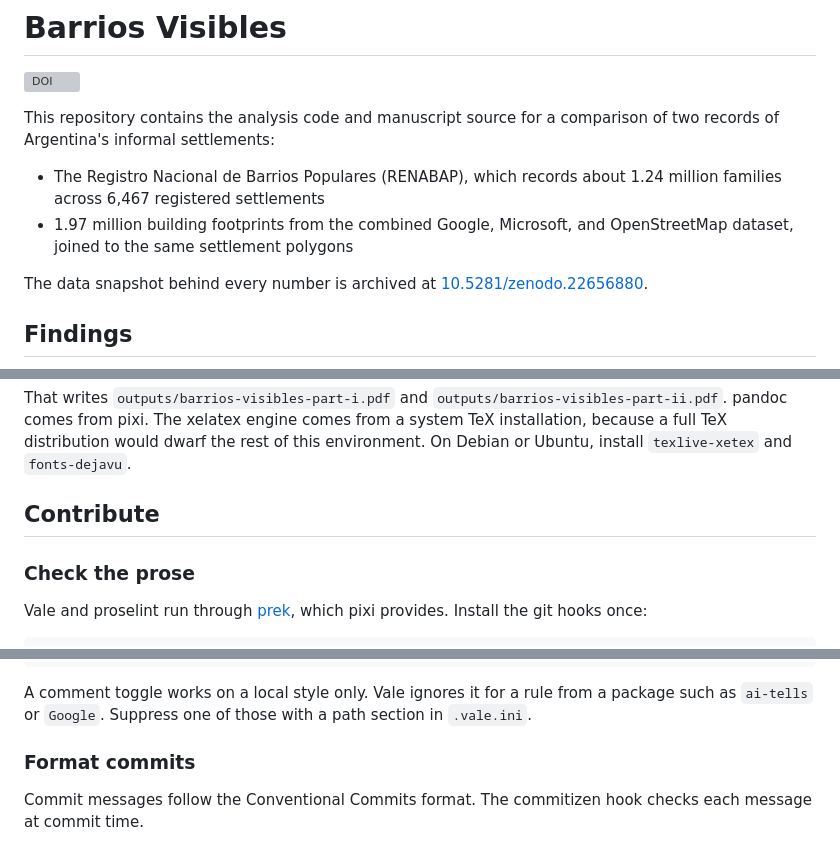
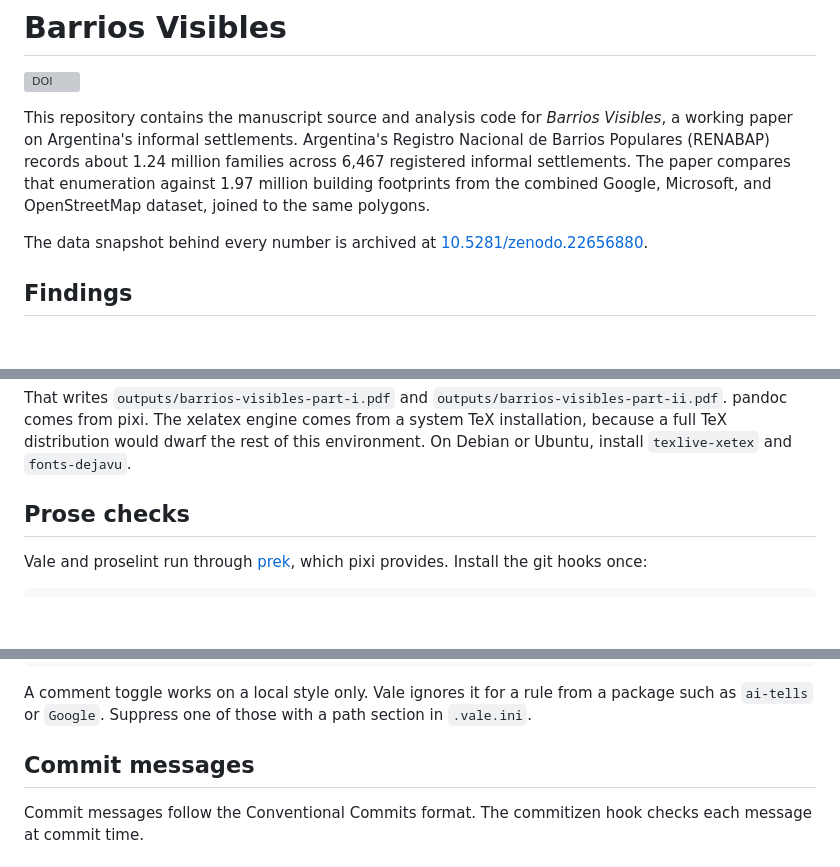
Before and after one commit to nlebovits/barrios-visibles-paper, a Markdown page: README.md, 3 parts joined by grey strips. Drawn GitHub-style; blank space fills up the shorter version; grey boxes are pictures that could not be loaded.

Commit message:
docs: clarify README paper framing

```diff
--- a/README.md
+++ b/README.md
@@ -2,13 +2,12 @@
 
 [![DOI](https://zenodo.org/badge/DOI/10.5281/zenodo.22656880.svg)](https://doi.org/10.5281/zenodo.22656880)
 
-This repository contains the analysis code and manuscript source for a
-comparison of two records of Argentina's informal settlements:
-
-- The Registro Nacional de Barrios Populares (RENABAP), which records about
-  1.24 million families across 6,467 registered settlements
-- 1.97 million building footprints from the combined Google, Microsoft, and
-  OpenStreetMap dataset, joined to the same settlement polygons
+This repository contains the manuscript source and analysis code for *Barrios
+Visibles*, a working paper on Argentina's informal settlements. Argentina's
+Registro Nacional de Barrios Populares (RENABAP) records about 1.24 million
+families across 6,467 registered informal settlements. The paper compares that
+enumeration against 1.97 million building footprints from the combined Google,
+Microsoft, and OpenStreetMap dataset, joined to the same polygons.
 
 The data snapshot behind every number is archived at
 [10.5281/zenodo.22656880](https://doi.org/10.5281/zenodo.22656880).
@@ -67,9 +66,7 @@ engine comes from a system TeX installation, because a full TeX distribution
 would dwarf the rest of this environment. On Debian or Ubuntu, install
 `texlive-xetex` and `fonts-dejavu`.
 
-## Contribute
-
-### Check the prose
+## Prose checks
 
 Vale and proselint run through [prek](https://github.com/j178/prek), which
 pixi provides. Install the git hooks once:
@@ -108,7 +105,7 @@ A comment toggle works on a local style only. Vale ignores it for a rule from
 a package such as `ai-tells` or `Google`. Suppress one of those with a path
 section in `.vale.ini`.
 
-### Format commits
+## Commit messages
 
 Commit messages follow the Conventional Commits format. The commitizen hook
 checks each message at commit time.
```
